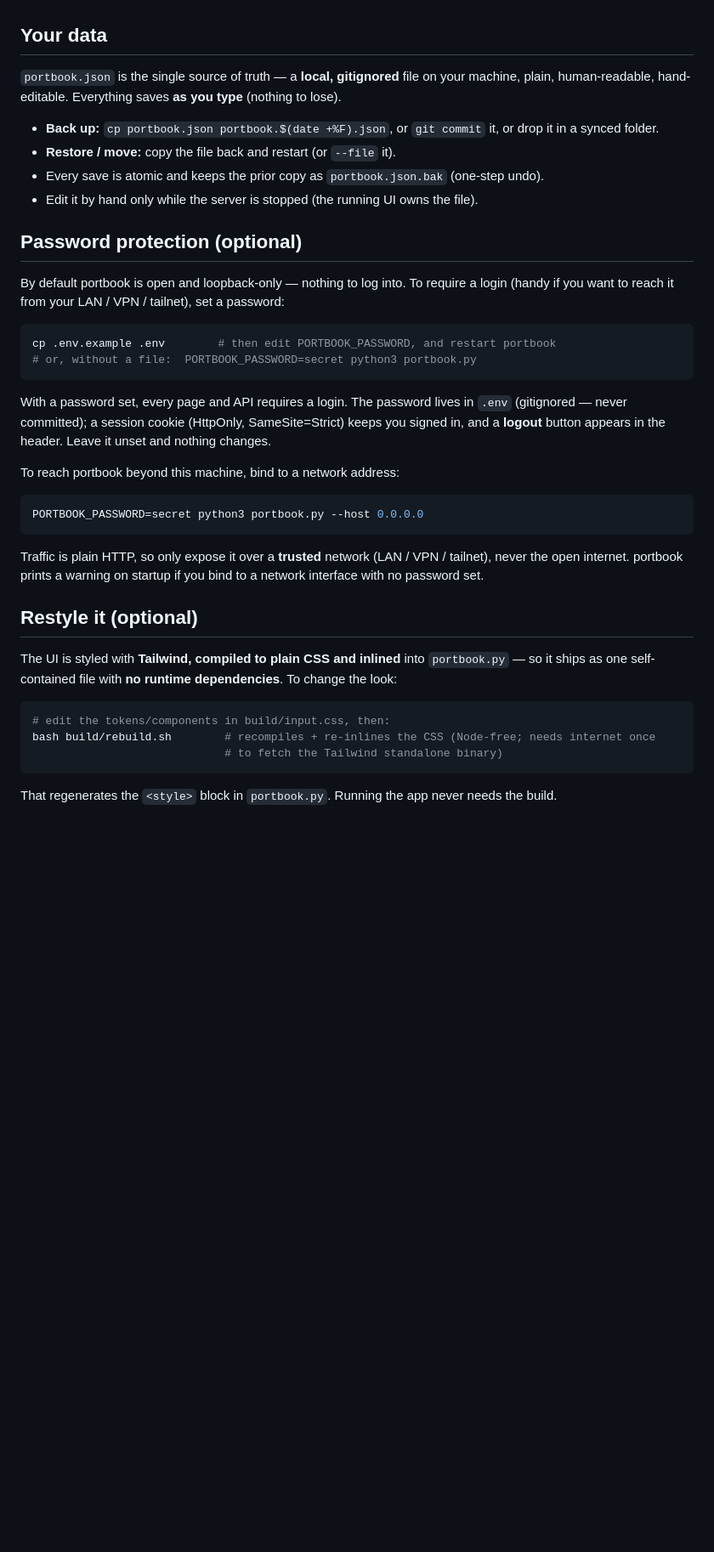
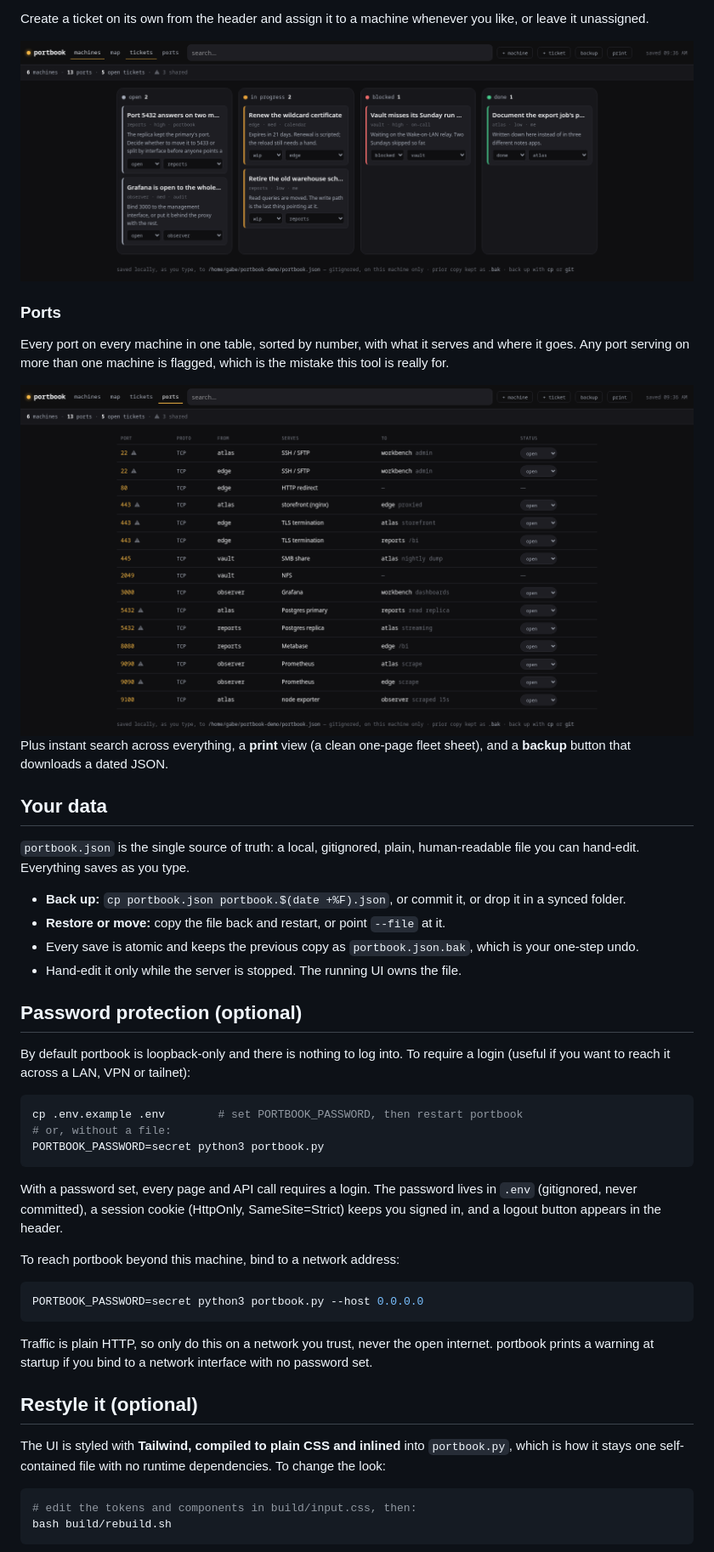
Before and after one commit to gabeparra/portbook, a Markdown page: README.md, the part around one of its changes. Shown at 85% size. GitHub-like rendering; pictures changed too: assets/screenshot-ports.png (added), assets/screenshot-tickets.png (added); blank space fills up the shorter version.

````diff
--- a/README.md
+++ b/README.md
@@ -50,38 +86,64 @@ Plus instant search across everything, a **Print** view (clean one-page fleet sh
+Create a ticket on its own from the header and assign it to a machine whenever
+you like, or leave it unassigned.
+
+<img src="assets/screenshot-tickets.png" alt="Tickets view: a board grouped by status across all machines" width="100%" />
+
+### Ports
+
+Every port on every machine in one table, sorted by number, with what it serves
+and where it goes. Any port serving on more than one machine is flagged, which
+is the mistake this tool is really for.
+
+<img src="assets/screenshot-ports.png" alt="Ports view: every port in one table, with reuse flagged" width="100%" />
+
+Plus instant search across everything, a **print** view (a clean one-page fleet
+sheet), and a **backup** button that downloads a dated JSON.
 
 ## Your data
-`portbook.json` is the single source of truth — a **local, gitignored** file on your machine,
-plain, human-readable, hand-editable. Everything saves **as you type** (nothing to lose).
-- **Back up:** `cp portbook.json portbook.$(date +%F).json`, or `git commit` it, or drop it in a synced folder.
-- **Restore / move:** copy the file back and restart (or `--file` it).
-- Every save is atomic and keeps the prior copy as `portbook.json.bak` (one-step undo).
-- Edit it by hand only while the server is stopped (the running UI owns the file).
+
+`portbook.json` is the single source of truth: a local, gitignored, plain,
+human-readable file you can hand-edit. Everything saves as you type.
+
+- **Back up:** `cp portbook.json portbook.$(date +%F).json`, or commit it, or
+  drop it in a synced folder.
+- **Restore or move:** copy the file back and restart, or point `--file` at it.
+- Every save is atomic and keeps the previous copy as `portbook.json.bak`, which
+  is your one-step undo.
+- Hand-edit it only while the server is stopped. The running UI owns the file.
 
 ## Password protection (optional)
-By default portbook is open and loopback-only — nothing to log into. To require a login (handy
-if you want to reach it from your LAN / VPN / tailnet), set a password:
+
+By default portbook is loopback-only and there is nothing to log into. To
+require a login (useful if you want to reach it across a LAN, VPN or tailnet):
+
 ```bash
-cp .env.example .env        # then edit PORTBOOK_PASSWORD, and restart portbook
-# or, without a file:  PORTBOOK_PASSWORD=secret python3 portbook.py
+cp .env.example .env        # set PORTBOOK_PASSWORD, then restart portbook
+# or, without a file:
+PORTBOOK_PASSWORD=secret python3 portbook.py
 ```
-With a password set, every page and API requires a login. The password lives in `.env`
-(gitignored — never committed); a session cookie (HttpOnly, SameSite=Strict) keeps you signed
-in, and a **logout** button appears in the header. Leave it unset and nothing changes.
+
+With a password set, every page and API call requires a login. The password
+lives in `.env` (gitignored, never committed), a session cookie (HttpOnly,
+SameSite=Strict) keeps you signed in, and a logout button appears in the header.
 
 To reach portbook beyond this machine, bind to a network address:
+
 ```bash
 PORTBOOK_PASSWORD=secret python3 portbook.py --host 0.0.0.0
 ```
-Traffic is plain HTTP, so only expose it over a **trusted** network (LAN / VPN / tailnet), never
-the open internet. portbook prints a warning on startup if you bind to a network interface with
-no password set.
+
+Traffic is plain HTTP, so only do this on a network you trust, never the open
+internet. portbook prints a warning at startup if you bind to a network
+interface with no password set.
 
 ## Restyle it (optional)
-The UI is styled with **Tailwind, compiled to plain CSS and inlined** into `portbook.py` — so
-it ships as one self-contained file with **no runtime dependencies**. To change the look:
+
+The UI is styled with **Tailwind, compiled to plain CSS and inlined** into
+`portbook.py`, which is how it stays one self-contained file with no runtime
+dependencies. To change the look:
+
 ```bash
-# edit the tokens/components in build/input.css, then:
-bash build/rebuild.sh        # recompiles + re-inlines the CSS (Node-free; needs internet once
-                             # to fetch the Tailwind standalone binary)
+# edit the tokens and components in build/input.css, then:
+bash build/rebuild.sh
 ```
-That regenerates the `<style>` block in `portbook.py`. Running the app never needs the build.
 
````
Also changed, not shown: other parts of README.md (+83 -41 lines), assets/banner.png (added), assets/screenshot-machines.png (added), assets/screenshot-map.png (added), 1 other file.
